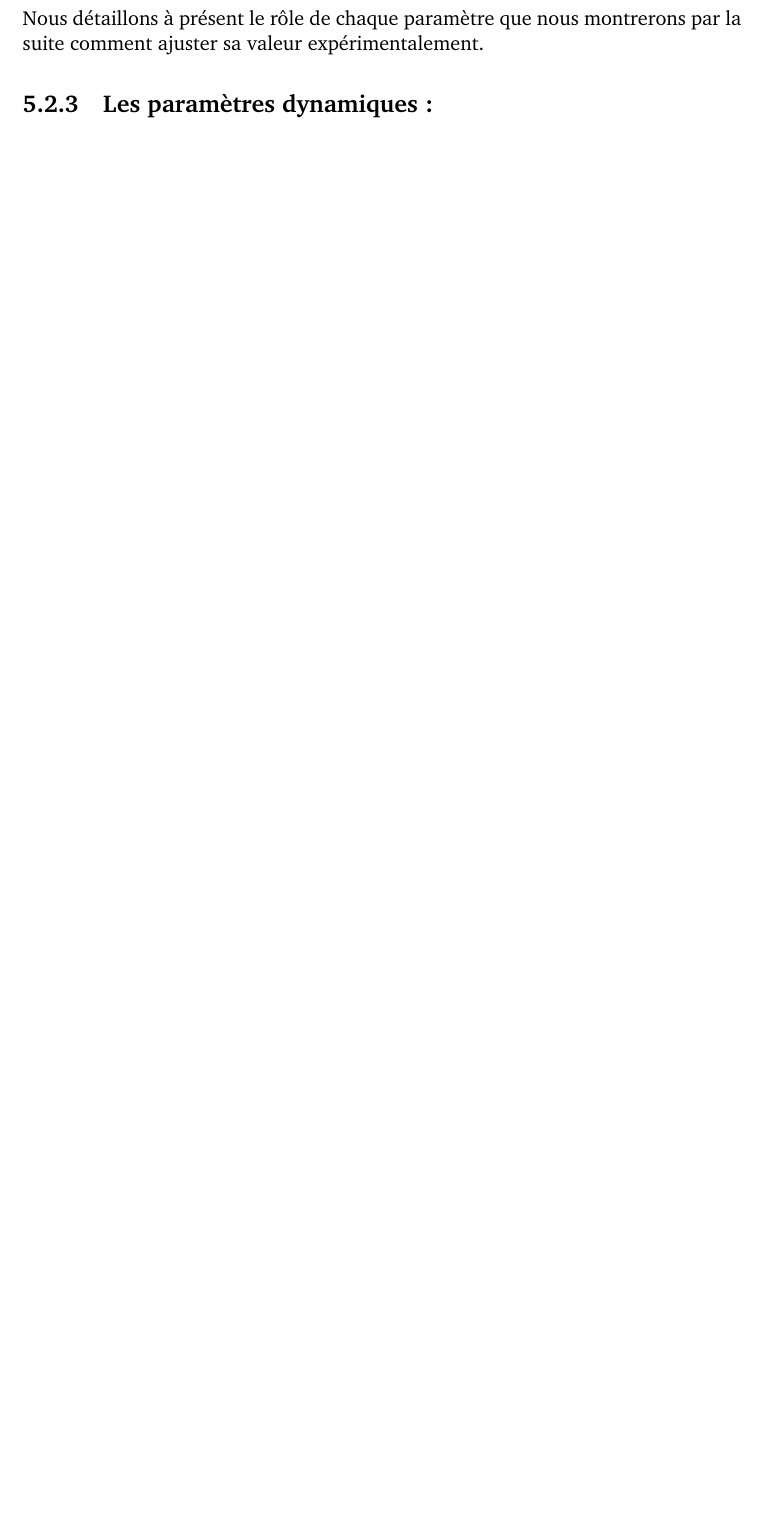
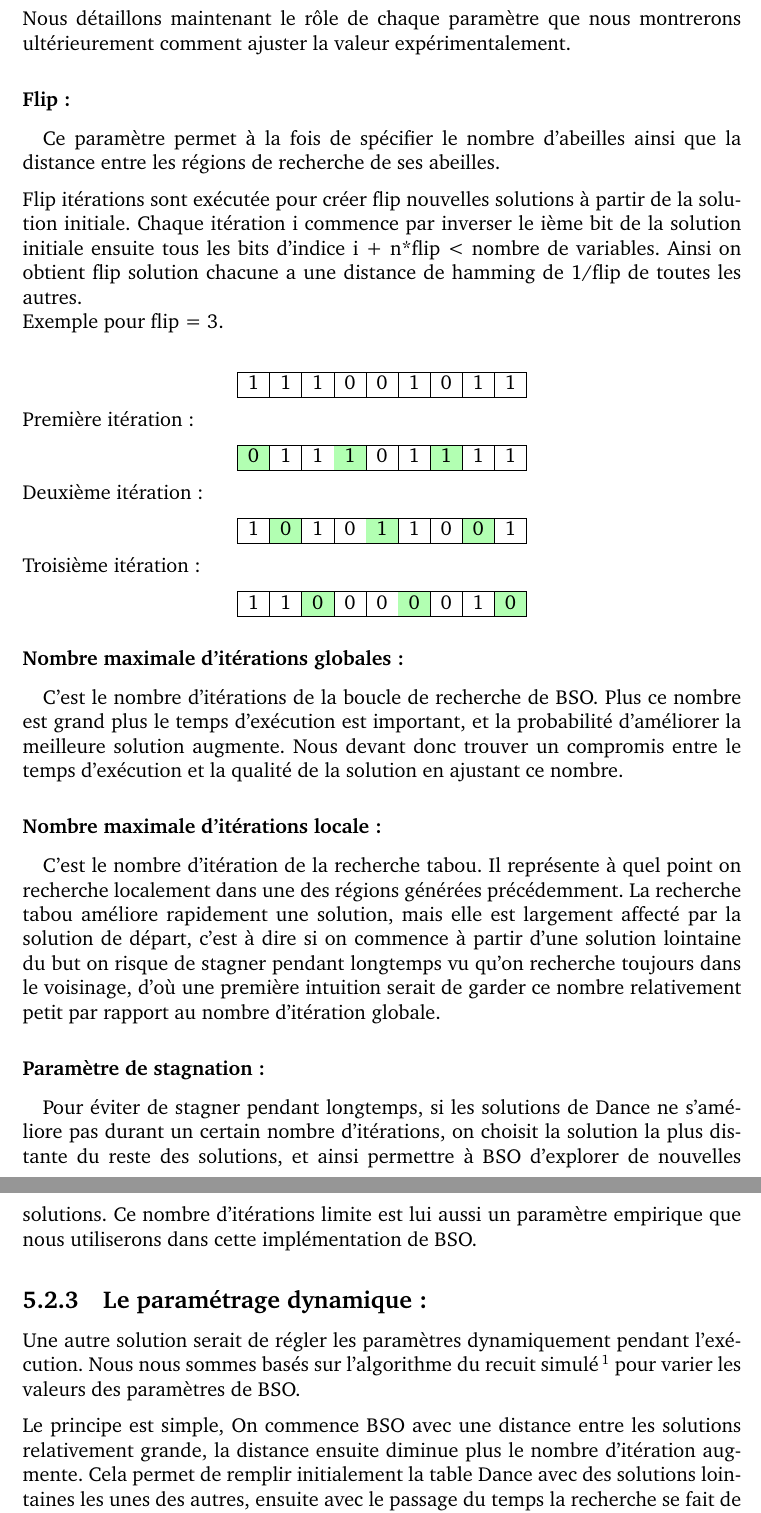
Before and after one commit to ressay/BSO, a LaTeX document (Report/Report.tex, which reads Report/chapter6.tex): part of page 41 of 48 before the commit and two parts of pages 41 and 42 of 51 after it, the two joined at a grey line, cut so that both start at the same text, the shorter picture padded with empty space. Compiled offline with pdfLaTeX.

Commit message:
chapter 5 finished

```diff
--- a/Report/chapter6.tex
+++ b/Report/chapter6.tex
@@ -149,4 +150,56 @@
 	Le pseudo-code si dessus utilise des paramètre tel que flip, nombre maximale d’itération globale/locale ainsi que des paramètres permettant de détecter l’état de stagnation.
 
-Nous détaillons à présent le rôle de chaque paramètre que nous montrerons par la suite comment ajuster sa valeur expérimentalement.
-	\subsection{Les paramètres dynamiques:}
+	Nous détaillons maintenant le rôle de chaque paramètre que nous montrerons ultérieurement comment ajuster la valeur expérimentalement.
+	\subsubsection{Flip:}
+	\paragraph{}
+	Ce paramètre permet à la fois de spécifier le nombre d’abeilles ainsi que la distance entre les régions de recherche de ses abeilles.
+
+	Flip itérations sont exécutée pour créer flip nouvelles solutions à partir de la solution initiale. Chaque itération i commence par inverser le ième bit de la solution initiale ensuite tous les bits d’indice i + n*flip < nombre de variables. Ainsi on obtient flip solution chacune a une distance de hamming de 1/flip de toutes les autres.\\
+	Exemple pour flip = 3.\\
+	\begin{center}
+		\begin{tabular}{| c| c| c| c| c| c| c| c| c|}
+			\hline
+			1& 1 & 1 & 0 & 0 & 1 & 0 & 1 & 1\\\hline
+		\end{tabular}
+	\end{center}
+	Première itération:
+
+	\begin{center}
+		\begin{tabular}{| c| c| c| c| c| c| c| c| c|}
+			\hline
+			\cellcolor{green!60}0& 1 & 1 & \cellcolor{green!60}1 & 0 & 1 & \cellcolor{green!60}1 & 1 & 1\\\hline
+		\end{tabular}
+	\end{center}
+
+	Deuxième itération:
+	\begin{center}
+		\begin{tabular}{| c| c| c| c| c| c| c| c| c|}
+			\hline
+			1& \cellcolor{green!60}0 & 1 & 0 &\cellcolor{green!60}1 & 1 & 0 &\cellcolor{green!60}0 & 1\\\hline
+		\end{tabular}
+	\end{center}
+
+	Troisième itération:
+
+	\begin{center}
+		\begin{tabular}{| c| c| c| c| c| c| c| c| c|}
+			\hline
+			1& 1 &\cellcolor{green!60}0 & 0 & 0 &\cellcolor{green!60}0 & 0 & 1 &\cellcolor{green!60}0\\\hline
+		\end{tabular}
+	\end{center}
+
+	\subsubsection{Nombre maximale d'itérations globales:}
+	\paragraph{}
+	C’est le nombre d’itérations de la boucle de recherche de BSO. Plus ce nombre est grand plus le temps d’exécution est important, et la probabilité d’améliorer la meilleure solution augmente. Nous devant donc trouver un compromis entre le temps d’exécution et la qualité de la solution en ajustant ce nombre.
+	\subsubsection{Nombre maximale d’itérations locale:}
+	\paragraph{}
+	C’est le nombre d’itération de la recherche tabou. Il représente à quel point on recherche localement dans une des régions générées précédemment. La recherche tabou améliore rapidement une solution, mais elle est largement affecté par la solution de départ, c’est à dire si on commence à partir d’une solution lointaine du but on risque de stagner pendant longtemps vu qu’on recherche toujours dans le voisinage, d’où une première intuition serait de garder ce nombre relativement petit par rapport au nombre d’itération globale.
+
+	\subsubsection{Paramètre de stagnation:}
+	\paragraph{}Pour éviter de stagner pendant longtemps, si les solutions de Dance ne s’améliore pas durant un certain nombre d’itérations, on choisit la solution la plus distante du reste des solutions, et ainsi permettre à BSO d’explorer de nouvelles solutions. Ce nombre d’itérations limite est lui aussi un paramètre empirique que nous utiliserons dans cette implémentation de BSO.
+
+	\subsection{Le paramétrage dynamique:}
+	Une autre solution serait de régler les paramètres dynamiquement pendant l’exécution. Nous nous sommes basés sur l’algorithme du recuit simulé \footnote{Kirkpatrick, S.; Gelatt Jr, C. D.; Vecchi, M. P. (1983). "Optimization by Simulated Annealing". Science. 220 (4598): 671–680. Bibcode:1983Sci...220..671K. doi:10.1126/science.220.4598.671. JSTOR 1690046. PMID 17813860)
+	} pour varier les valeurs des paramètres de BSO.
+
+	Le principe est simple, On commence BSO avec une distance entre les solutions relativement grande, la distance ensuite diminue plus le nombre d’itération augmente. Cela permet de remplir initialement la table Dance avec des solutions lointaines les unes des autres, ensuite avec le passage du temps la recherche se fait de plus en plus au voisinage des meilleures solutions entre elles. Si l’algorithme arrive à un état de stagnation, la distance entre les solutions est réinitialiser à une grande distance pour permettre à l’algorithme d’explorer d’autres régions de solutions.
@@ -152,0 +210 @@ Nous détaillons à présent le rôle de chaque paramètre que nous montrerons p
+	\end{figure}
@@ -152,0 +219 @@ Nous détaillons à présent le rôle de chaque paramètre que nous montrerons p
+	\end{figure}
```
Also changed, not shown: Report/Report.pdf, Report/images/imgs/localeSearch.png (added), Report/images/imgs/localeSearch2.png (added), Report/images/imgs/regions.png (added), Report/chapter6.tex (23 more changed lines), 6 other files.
